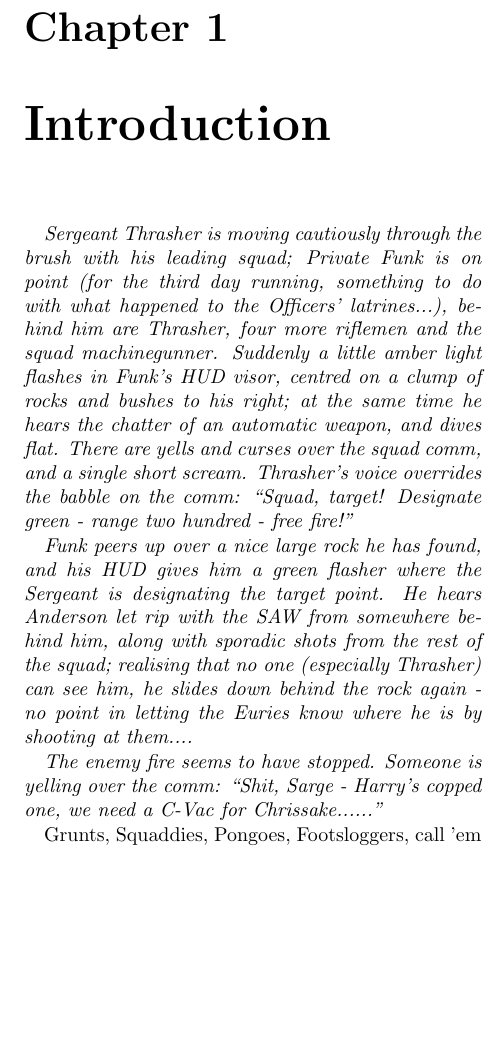
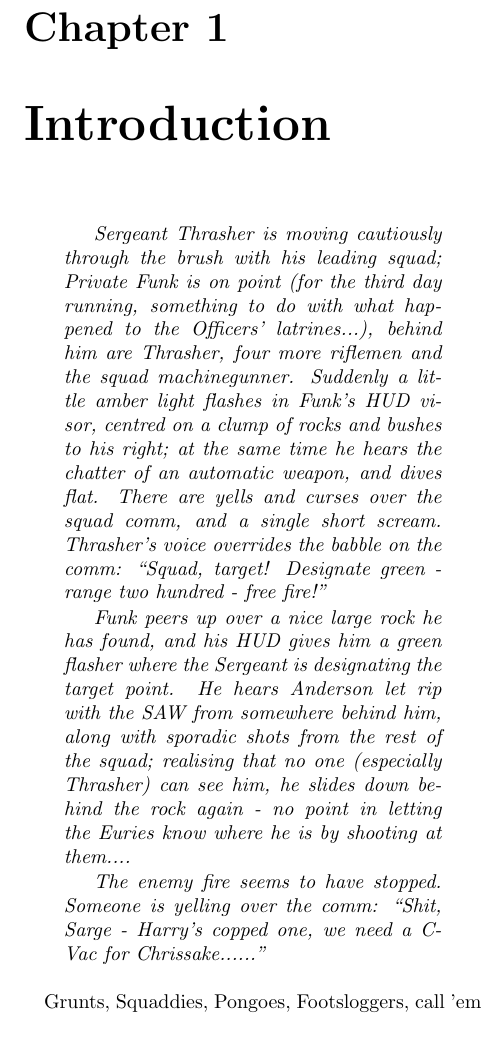
Before and after one commit to cgiacofei/stargrunt, a LaTeX book (stargrunt.tex, which reads chap/intro.tex): part of one column of page 5 of 6, cut so that both start at the same text, the shorter picture padded with empty space. Compiled offline with pdfLaTeX.

Commit message:
Update intro.tex

```diff
--- a/chap/intro.tex
+++ b/chap/intro.tex
@@ -1,4 +1,5 @@
 \chapter{Introduction}
+\begin{quotation}
 \begin{itshape}
 Sergeant Thrasher is moving cautiously through the brush with his leading squad; Private Funk is on point (for the third day running, something to do with what happened to the Officers' latrines...), behind him are Thrasher, four more riflemen and the squad machinegunner. Suddenly a little amber light flashes in Funk's HUD visor, centred on a clump of rocks and bushes to his right; at the same time he hears the chatter of an automatic weapon, and dives flat. There are yells and curses over the squad comm, and a single short scream. Thrasher's voice overrides the babble on the comm: ``Squad, target! Designate green - range two hundred - free fire!''
 
@@ -6,6 +7,7 @@ Funk peers up over a nice large rock he has found, and his HUD gives him a green
 
 The enemy fire seems to have stopped. Someone is yelling over the comm: ``Shit, Sarge - Harry's copped one, we need a C-Vac for Chrissake......''
 \end{itshape}
+\end{quotation}
 
 Grunts, Squaddies, Pongoes, Footsloggers, call 'em what you will - the infantry have been there as long as armies have been around. Sure, they've got lots of shiny new toys, missiles that're smarter than they are and all the rest - but they're still the ones that get left up to their knees in mud, getting shelled and sniped at, holding the line like no tank or gunship can.
 
```
